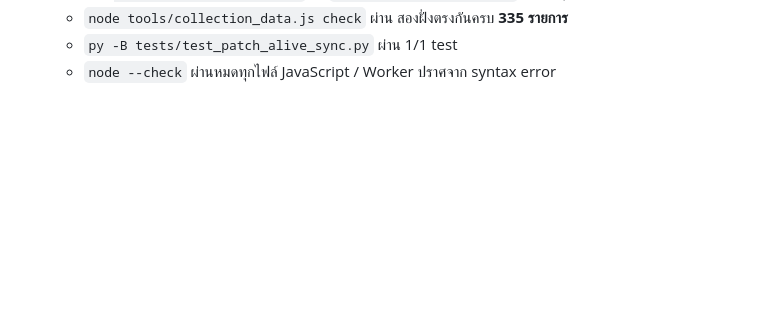
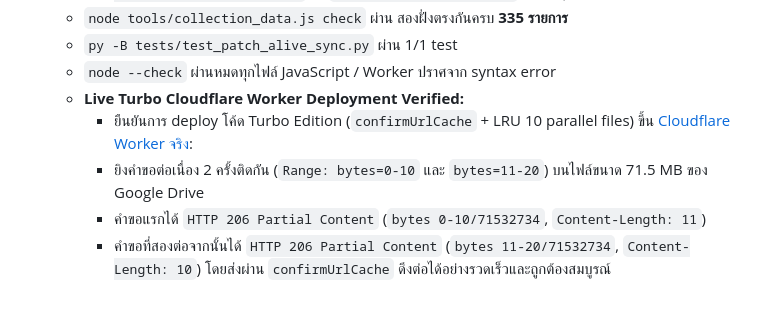
Before and after one commit to krgame00/Google-Drive-File-Viewer-, a Markdown page: docs/AI-WORKING-NOTES.md, the part around the change. Rendered like a GitHub page; blank space fills up the shorter version.

Commit message:
docs: record verified live Turbo Cloudflare Worker deployment

```diff
--- a/docs/AI-WORKING-NOTES.md
+++ b/docs/AI-WORKING-NOTES.md
@@ -332,3 +332,8 @@
   - `node tools/collection_data.js check` ผ่าน สองฝั่งตรงกันครบ **335 รายการ**
   - `py -B tests/test_patch_alive_sync.py` ผ่าน 1/1 test
   - `node --check` ผ่านหมดทุกไฟล์ JavaScript / Worker ปราศจาก syntax error
+  - **Live Turbo Cloudflare Worker Deployment Verified:**
+    - ยืนยันการ deploy โค้ด Turbo Edition (`confirmUrlCache` + LRU 10 parallel files) ขึ้น [Cloudflare Worker จริง](https://google-drive-file-viewer.missnlpp9.workers.dev/):
+    - ยิงคำขอต่อเนื่อง 2 ครั้งติดกัน (`Range: bytes=0-10` และ `bytes=11-20`) บนไฟล์ขนาด 71.5 MB ของ Google Drive
+    - คำขอแรกได้ `HTTP 206 Partial Content` (`bytes 0-10/71532734`, `Content-Length: 11`)
+    - คำขอที่สองต่อจากนั้นได้ `HTTP 206 Partial Content` (`bytes 11-20/71532734`, `Content-Length: 10`) โดยส่งผ่าน `confirmUrlCache` ดึงต่อได้อย่างรวดเร็วและถูกต้องสมบูรณ์
```
